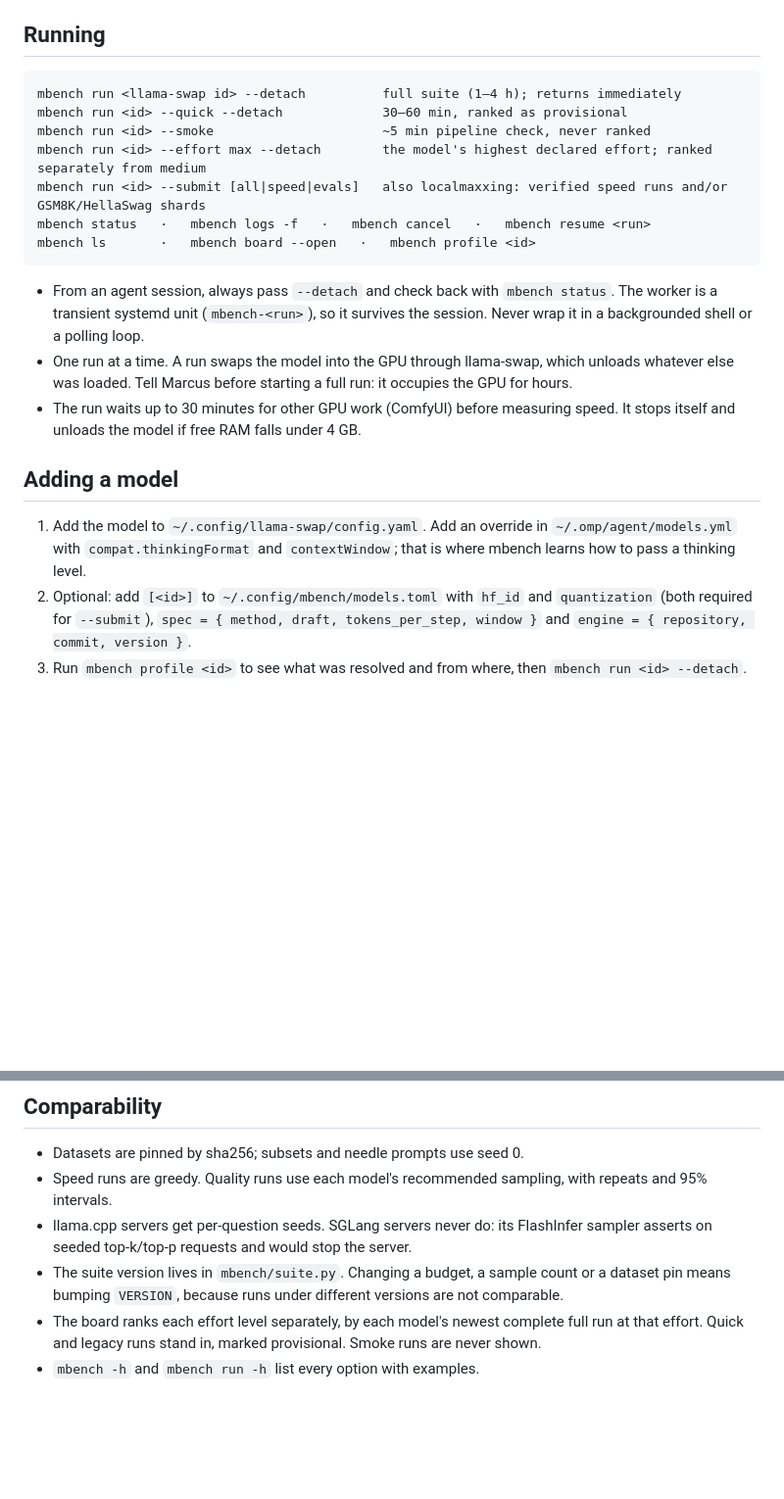
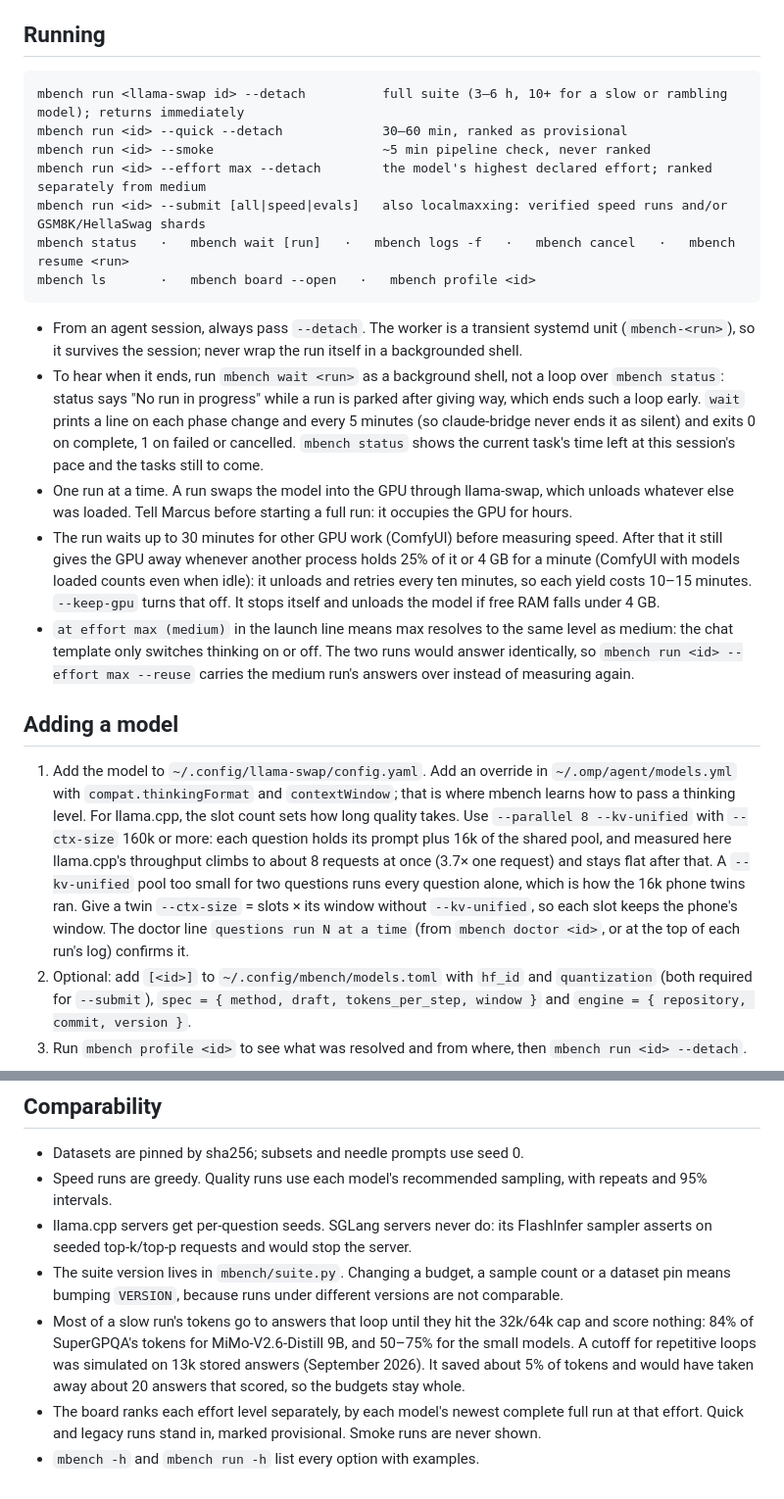
Before and after one commit to guitaripod/claudeconfig, a Markdown page: skills/mbench/SKILL.md, 2 parts joined by grey strips. Shown at 98% size. GitHub-like rendering; blank space fills up the shorter version.

Commit message:
mbench: wait on runs with mbench wait, size llama.cpp slots, reuse medium for an identical max, and why loops stay uncut

````diff
--- a/skills/mbench/SKILL.md
+++ b/skills/mbench/SKILL.md
@@ -10,22 +10,25 @@ description: Benchmark a local model that llama-swap serves on the Arch box with
 ## Running
 
 ```
-mbench run <llama-swap id> --detach          full suite (1–4 h); returns immediately
+mbench run <llama-swap id> --detach          full suite (3–6 h, 10+ for a slow or rambling model); returns immediately
 mbench run <id> --quick --detach             30–60 min, ranked as provisional
 mbench run <id> --smoke                      ~5 min pipeline check, never ranked
 mbench run <id> --effort max --detach        the model's highest declared effort; ranked separately from medium
 mbench run <id> --submit [all|speed|evals]   also localmaxxing: verified speed runs and/or GSM8K/HellaSwag shards
-mbench status   ·   mbench logs -f   ·   mbench cancel   ·   mbench resume <run>
+mbench status   ·   mbench wait [run]   ·   mbench logs -f   ·   mbench cancel   ·   mbench resume <run>
 mbench ls       ·   mbench board --open   ·   mbench profile <id>
 ```
 
-- From an agent session, always pass `--detach` and check back with `mbench status`. The worker is a transient systemd unit (`mbench-<run>`), so it survives the session. Never wrap it in a backgrounded shell or a polling loop.
+- From an agent session, always pass `--detach`. The worker is a transient systemd unit (`mbench-<run>`), so it survives the session; never wrap the run itself in a backgrounded shell.
+- To hear when it ends, run `mbench wait <run>` as a background shell, not a loop over `mbench status`: status says "No run in progress" while a run is parked after giving way, which ends such a loop early. `wait` prints a line on each phase change and every 5 minutes (so claude-bridge never ends it as silent) and exits 0 on complete, 1 on failed or cancelled. `mbench status` shows the current task's time left at this session's pace and the tasks still to come.
 - One run at a time. A run swaps the model into the GPU through llama-swap, which unloads whatever else was loaded. Tell Marcus before starting a full run: it occupies the GPU for hours.
-- The run waits up to 30 minutes for other GPU work (ComfyUI) before measuring speed. It stops itself and unloads the model if free RAM falls under 4 GB.
+- The run waits up to 30 minutes for other GPU work (ComfyUI) before measuring speed. After that it still gives the GPU away whenever another process holds 25% of it or 4 GB for a minute (ComfyUI with models loaded counts even when idle): it unloads and retries every ten minutes, so each yield costs 10–15 minutes. `--keep-gpu` turns that off. It stops itself and unloads the model if free RAM falls under 4 GB.
+- `at effort max (medium)` in the launch line means max resolves to the same level as medium: the chat template only switches thinking on or off. The two runs would answer identically, so `mbench run <id> --effort max --reuse` carries the medium run's answers over instead of measuring again.
 
 ## Adding a model
 
 1. Add the model to `~/.config/llama-swap/config.yaml`. Add an override in `~/.omp/agent/models.yml` with `compat.thinkingFormat` and `contextWindow`; that is where mbench learns how to pass a thinking level.
+   For llama.cpp, the slot count sets how long quality takes. Use `--parallel 8 --kv-unified` with `--ctx-size` 160k or more: each question holds its prompt plus 16k of the shared pool, and measured here llama.cpp's throughput climbs to about 8 requests at once (3.7× one request) and stays flat after that. A `--kv-unified` pool too small for two questions runs every question alone, which is how the 16k phone twins ran. Give a twin `--ctx-size` = slots × its window without `--kv-unified`, so each slot keeps the phone's window. The doctor line `questions run N at a time` (from `mbench doctor <id>`, or at the top of each run's log) confirms it.
 2. Optional: add `[<id>]` to `~/.config/mbench/models.toml` with `hf_id` and `quantization` (both required for `--submit`), `spec = { method, draft, tokens_per_step, window }` and `engine = { repository, commit, version }`.
 3. Run `mbench profile <id>` to see what was resolved and from where, then `mbench run <id> --detach`.
 
@@ -58,5 +61,6 @@ itself — `--quality-from` is only for naming a specific run.
 - Speed runs are greedy. Quality runs use each model's recommended sampling, with repeats and 95% intervals.
 - llama.cpp servers get per-question seeds. SGLang servers never do: its FlashInfer sampler asserts on seeded top-k/top-p requests and would stop the server.
 - The suite version lives in `mbench/suite.py`. Changing a budget, a sample count or a dataset pin means bumping `VERSION`, because runs under different versions are not comparable.
+- Most of a slow run's tokens go to answers that loop until they hit the 32k/64k cap and score nothing: 84% of SuperGPQA's tokens for MiMo-V2.6-Distill 9B, and 50–75% for the small models. A cutoff for repetitive loops was simulated on 13k stored answers (September 2026). It saved about 5% of tokens and would have taken away about 20 answers that scored, so the budgets stay whole.
 - The board ranks each effort level separately, by each model's newest complete full run at that effort. Quick and legacy runs stand in, marked provisional. Smoke runs are never shown.
 - `mbench -h` and `mbench run -h` list every option with examples.
````
